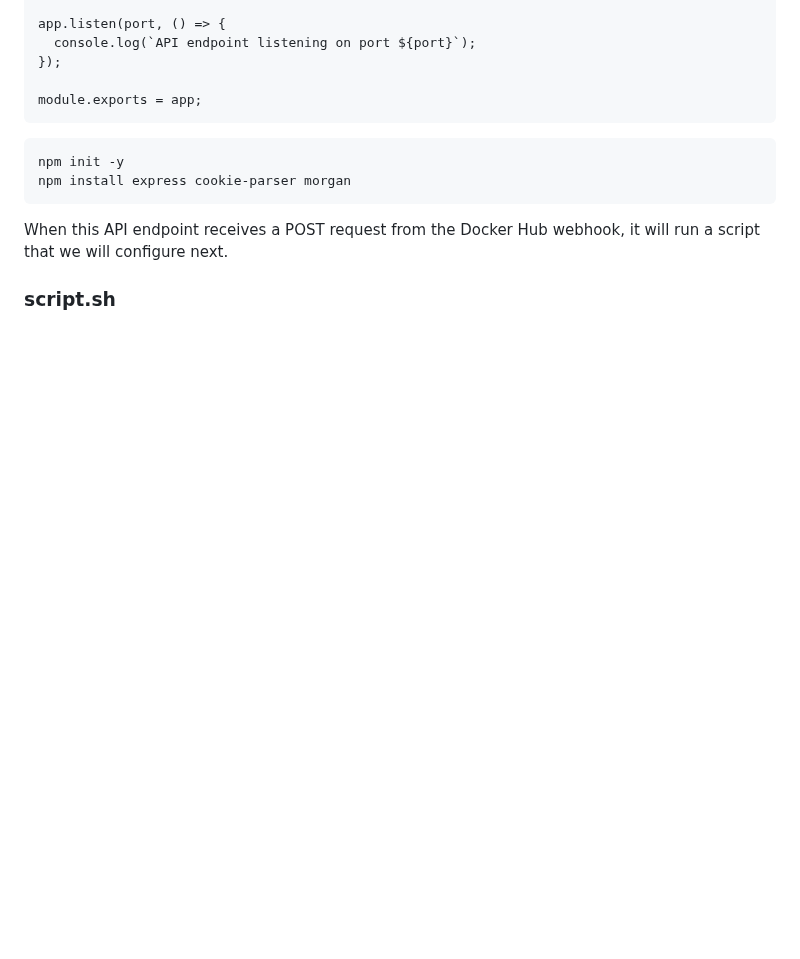
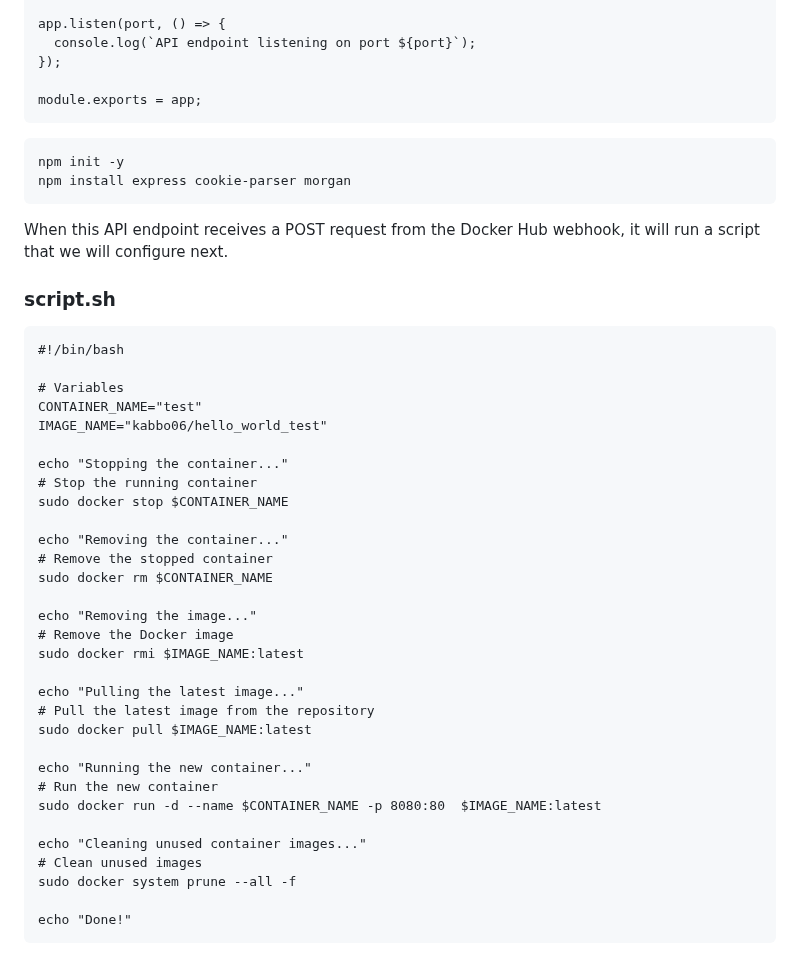
Before and after one commit to kabbo06/webhook-api-endpoint, a Markdown page: README.md, the part around one of its changes. GitHub-like rendering; blank space fills up the shorter version.

````diff
--- a/README.md
+++ b/README.md
@@ -121,7 +116,39 @@ module.exports = app;
 npm init -y
 npm install express cookie-parser morgan
 ```
-
 When this API endpoint receives a POST request from the Docker Hub webhook, it will run a script that we will configure next.
 
 ### script.sh
+```
+#!/bin/bash
+
+# Variables
+CONTAINER_NAME="test"
+IMAGE_NAME="kabbo06/hello_world_test"
+
+echo "Stopping the container..."
+# Stop the running container
+sudo docker stop $CONTAINER_NAME
+
+echo "Removing the container..."
+# Remove the stopped container
+sudo docker rm $CONTAINER_NAME
+
+echo "Removing the image..."
+# Remove the Docker image
+sudo docker rmi $IMAGE_NAME:latest
+
+echo "Pulling the latest image..."
+# Pull the latest image from the repository
+sudo docker pull $IMAGE_NAME:latest
+
+echo "Running the new container..."
+# Run the new container
+sudo docker run -d --name $CONTAINER_NAME -p 8080:80  $IMAGE_NAME:latest
+
+echo "Cleaning unused container images..."
+# Clean unused images
+sudo docker system prune --all -f
+
+echo "Done!"
+```
````
Also changed, not shown: other parts of README.md (+0 -5 lines).
